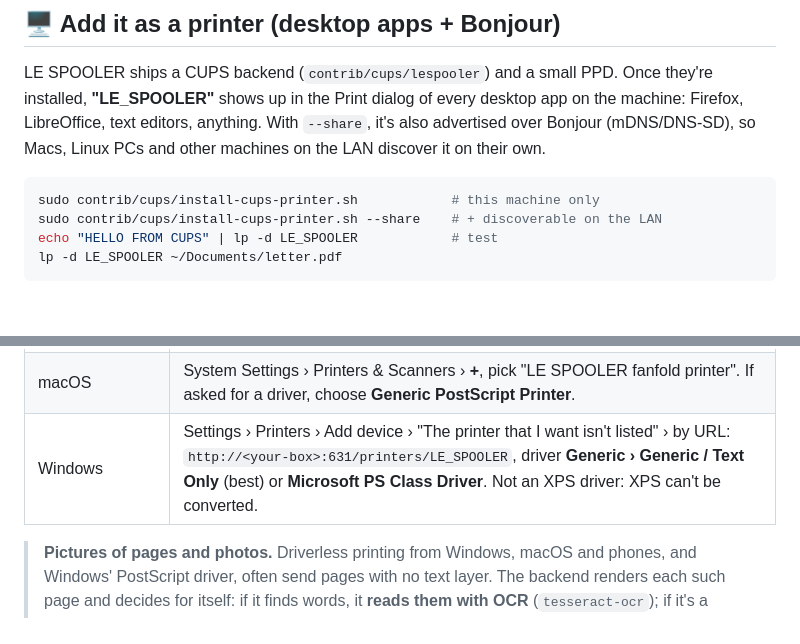
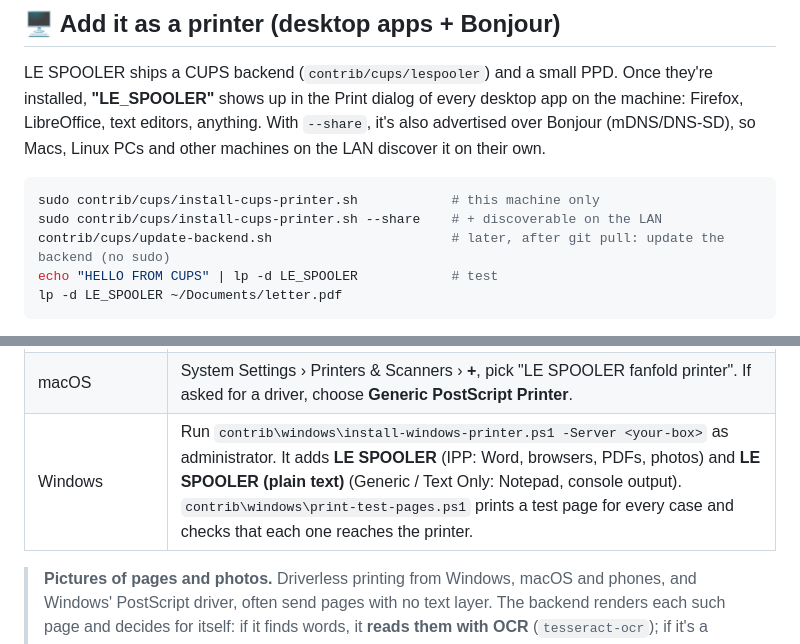
Before and after one commit to waywardtech/CYD-Printer-Spooler-LeFrite, a Markdown page: README.md, 2 parts joined by grey strips. Drawn GitHub-style; blank space fills up the shorter version.

Commit message:
README: Windows installer + test-page script, sudo-free backend updates
Co-Authored-By: Claude Opus 5.5 <noreply@anthropic.com>

````diff
--- a/README.md
+++ b/README.md
@@ -178,6 +178,7 @@ LAN discover it on their own.
 ```bash
 sudo contrib/cups/install-cups-printer.sh            # this machine only
 sudo contrib/cups/install-cups-printer.sh --share    # + discoverable on the LAN
+contrib/cups/update-backend.sh                       # later, after git pull: update the backend (no sudo)
 echo "HELLO FROM CUPS" | lp -d LE_SPOOLER            # test
 lp -d LE_SPOOLER ~/Documents/letter.pdf
 ```
@@ -196,7 +197,7 @@ localhost. Undo it with `sudo cupsctl --no-share-printers` and
 |---|---|
 | Linux (GNOME/KDE) | Shows up automatically (cups-browsed / driverless), or add it in Settings › Printers |
 | macOS | System Settings › Printers & Scanners › **+**, pick "LE SPOOLER fanfold printer". If asked for a driver, choose **Generic PostScript Printer**. |
-| Windows | Settings › Printers › Add device › "The printer that I want isn't listed" › by URL: `http://<your-box>:631/printers/LE_SPOOLER`, driver **Generic › Generic / Text Only** (best) or **Microsoft PS Class Driver**. Not an XPS driver: XPS can't be converted. |
+| Windows | Run `contrib\windows\install-windows-printer.ps1 -Server <your-box>` as administrator. It adds **LE SPOOLER** (IPP: Word, browsers, PDFs, photos) and **LE SPOOLER (plain text)** (Generic / Text Only: Notepad, console output). `contrib\windows\print-test-pages.ps1` prints a test page for every case and checks that each one reaches the printer. |
 
 > **Pictures of pages and photos.** Driverless printing from Windows, macOS and phones,
 > and Windows' PostScript driver, often send pages with no text layer. The backend
````
